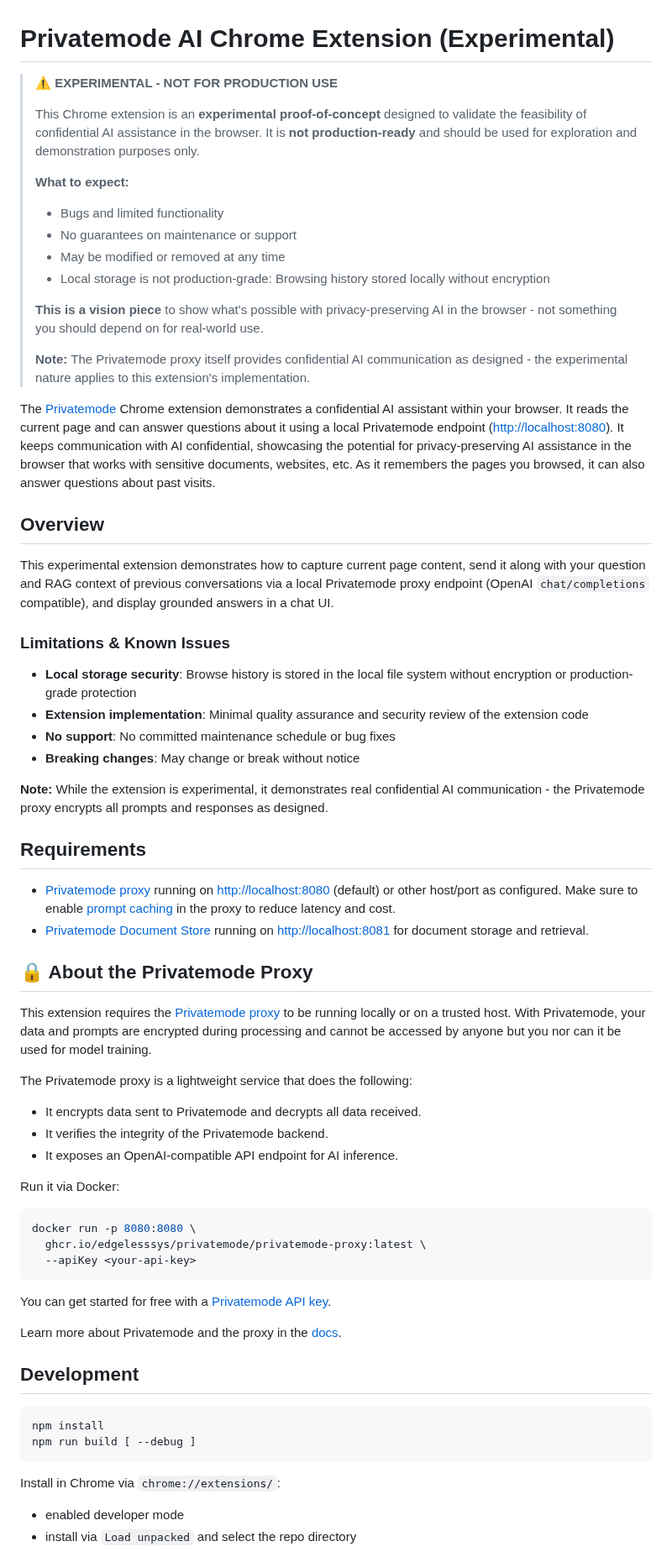
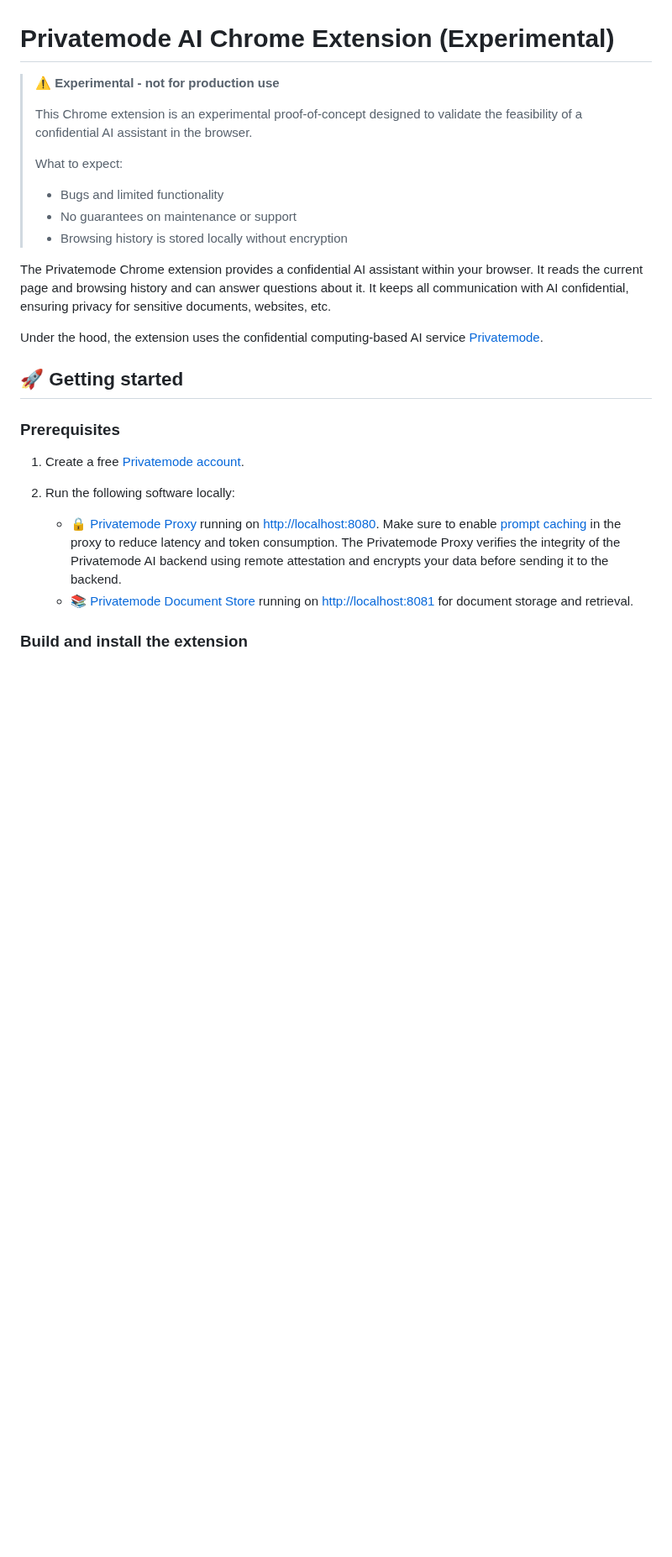
Before and after one commit to edgelesssys/privatemode-for-chrome-demo, a Markdown page: README.md, the part around one of its changes. Shown at 84% size. Rendered like a GitHub page; blank space fills up the shorter version.

Commit message:
Brush over README

````diff
--- a/README.md
+++ b/README.md
@@ -1,70 +1,28 @@
 # Privatemode AI Chrome Extension (Experimental)
 
-> **⚠️ EXPERIMENTAL - NOT FOR PRODUCTION USE**
+> **⚠️ Experimental - not for production use**
 >
-> This Chrome extension is an **experimental proof-of-concept** designed to validate the feasibility of confidential AI assistance in the browser. It is **not production-ready** and should be used for exploration and demonstration purposes only.
+> This Chrome extension is an experimental proof-of-concept designed to validate the feasibility of a confidential AI assistant in the browser.
 >
-> **What to expect:**
+> What to expect:
 > - Bugs and limited functionality
 > - No guarantees on maintenance or support
-> - May be modified or removed at any time
-> - Local storage is not production-grade: Browsing history stored locally without encryption
->
-> **This is a vision piece** to show what's possible with privacy-preserving AI in the browser - not something you should depend on for real-world use.
->
-> **Note:** The Privatemode proxy itself provides confidential AI communication as designed - the experimental nature applies to this extension's implementation.
+> - Browsing history is stored locally without encryption
 
-The [Privatemode](https://www.privatemode.ai) Chrome extension demonstrates a confidential AI assistant within your browser. It reads the current page and can answer questions about it using a local Privatemode endpoint (<http://localhost:8080>). It keeps communication with AI confidential, showcasing the potential for privacy-preserving AI assistance in the browser that works with sensitive documents, websites, etc. As it remembers the pages you browsed, it can also answer questions about past visits.
+The Privatemode Chrome extension provides a confidential AI assistant within your browser. It reads the current page and browsing history and can answer questions about it. It keeps all communication with AI confidential, ensuring privacy for sensitive documents, websites, etc.
 
-## Overview
+Under the hood, the extension uses the confidential computing-based AI service [Privatemode](https://www.privatemode.ai/).
 
-This experimental extension demonstrates how to capture current page content, send it along with your question and RAG context of previous conversations via a local Privatemode proxy endpoint (OpenAI `chat/completions` compatible), and display grounded answers in a chat UI.
+## 🚀 Getting started
 
-### Limitations & Known Issues
+### Prerequisites
 
-- **Local storage security**: Browse history is stored in the local file system without encryption or production-grade protection
-- **Extension implementation**: Minimal quality assurance and security review of the extension code
-- **No support**: No committed maintenance schedule or bug fixes
-- **Breaking changes**: May change or break without notice
+1. Create a free [Privatemode account](https://portal.privatemode.ai/sign-in/create).
 
-**Note:** While the extension is experimental, it demonstrates real confidential AI communication - the Privatemode proxy encrypts all prompts and responses as designed.
+2. Run the following software locally:
 
-## Requirements
+    - 🔒 [Privatemode Proxy](https://docs.privatemode.ai/guides/proxy-configuration) running on <http://localhost:8080>. Make sure to enable [prompt caching](https://docs.privatemode.ai/guides/proxy-configuration#prompt-caching) in the proxy to reduce latency and token consumption. The Privatemode Proxy verifies the integrity of the Privatemode AI backend using remote attestation and encrypts your data before sending it to the backend.
+    - 📚 [Privatemode Document Store](https://github.com/edgelesssys/privatemode-document-store-demo) running on <http://localhost:8081> for document storage and retrieval.
 
-- [Privatemode proxy](https://docs.privatemode.ai/guides/proxy-configuration) running on <http://localhost:8080> (default) or other host/port as configured. Make sure to enable [prompt caching](https://docs.privatemode.ai/guides/proxy-configuration#prompt-caching) in the proxy to reduce latency and cost.
-- [Privatemode Document Store](https://github.com/edgelesssys/privatemode-document-store-demo) running on <http://localhost:8081> for document storage and retrieval.
+### Build and install the extension
 
-## 🔒 About the Privatemode Proxy
-
-This extension requires the [Privatemode proxy](https://docs.privatemode.ai/quickstart) to be running locally or on a trusted host. With Privatemode, your data and prompts are encrypted during processing and cannot be accessed by anyone but you nor can it be used for model training.
-
-The Privatemode proxy is a lightweight service that does the following:
-
-- It encrypts data sent to Privatemode and decrypts all data received.
-- It verifies the integrity of the Privatemode backend.
-- It exposes an OpenAI-compatible API endpoint for AI inference.
-
-Run it via Docker:
-
-```bash
-docker run -p 8080:8080 \
-  ghcr.io/edgelesssys/privatemode/privatemode-proxy:latest \
-  --apiKey <your-api-key>
-```
-
-You can get started for free with a [Privatemode API key](https://www.privatemode.ai/pricing).
-
-Learn more about Privatemode and the proxy in the [docs](https://docs.privatemode.ai/quickstart).
-
-## Development
-
-```bash
-npm install
-npm run build [ --debug ]
-```
-
-Install in Chrome via `chrome://extensions/`:
-
-- enabled developer mode
-- install via `Load unpacked` and select the repo directory
-
````
Also changed, not shown: other parts of README.md (+28 -32 lines).
